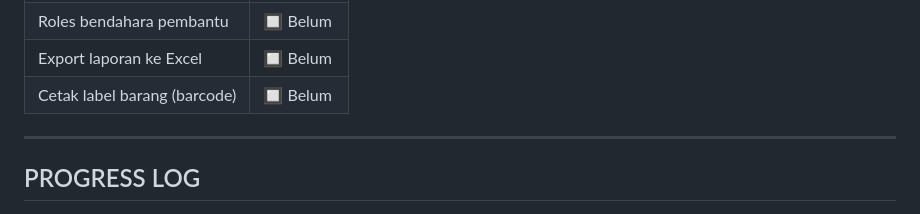
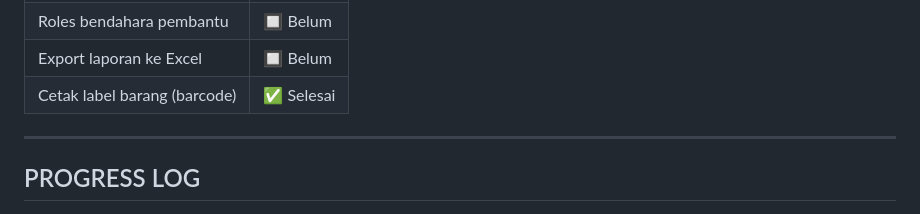
Before and after one commit to rza115/bendahara-barang, a Markdown page: PENGEMBANGAN.md, the part around the change. GitHub-like rendering.

```diff
--- a/PENGEMBANGAN.md
+++ b/PENGEMBANGAN.md
@@ -20,7 +20,7 @@
 | Roles operator | 🔲 Belum |
 | Roles bendahara pembantu | 🔲 Belum |
 | Export laporan ke Excel | 🔲 Belum |
-| Cetak label barang (barcode) | 🔲 Belum |
+| Cetak label barang (barcode) | ✅ Selesai |
 
 ---
 
```
